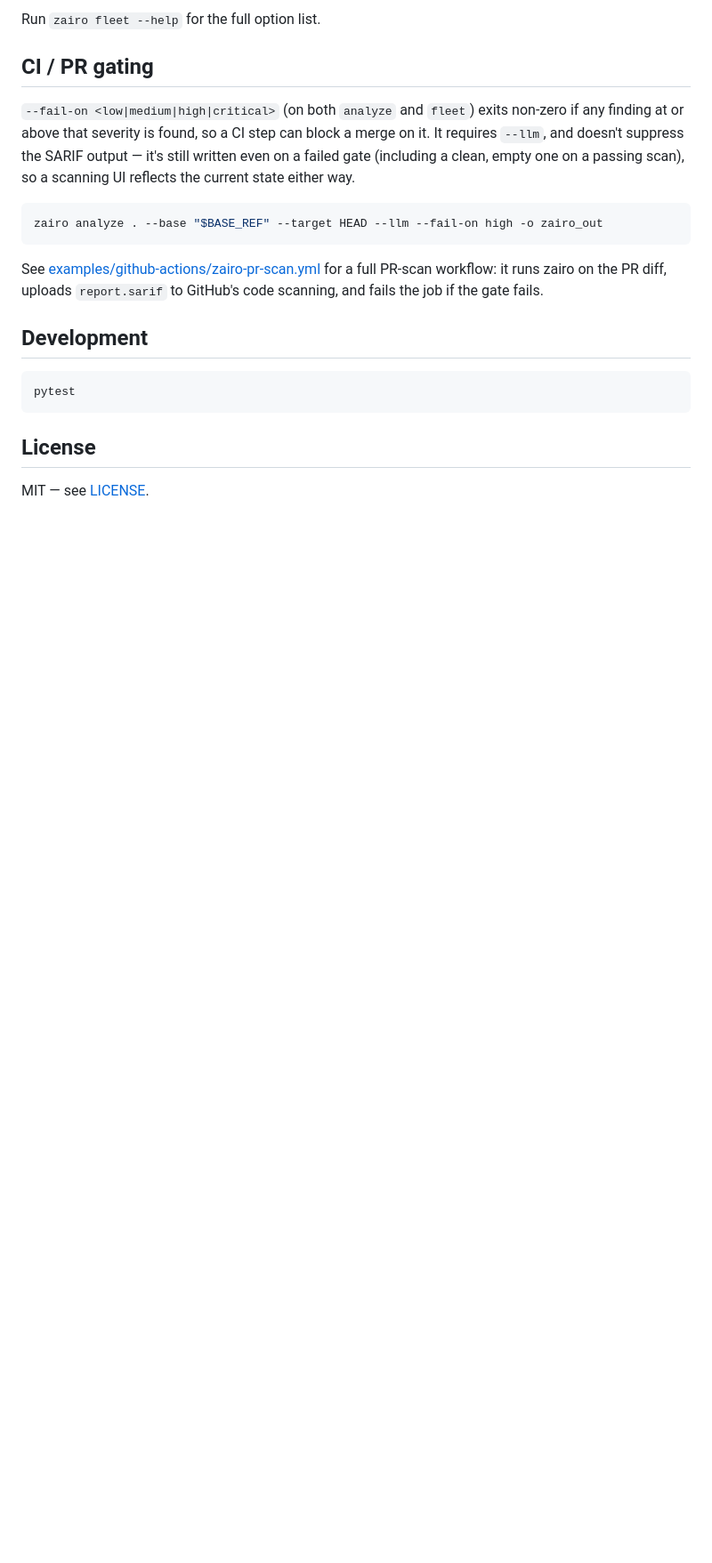
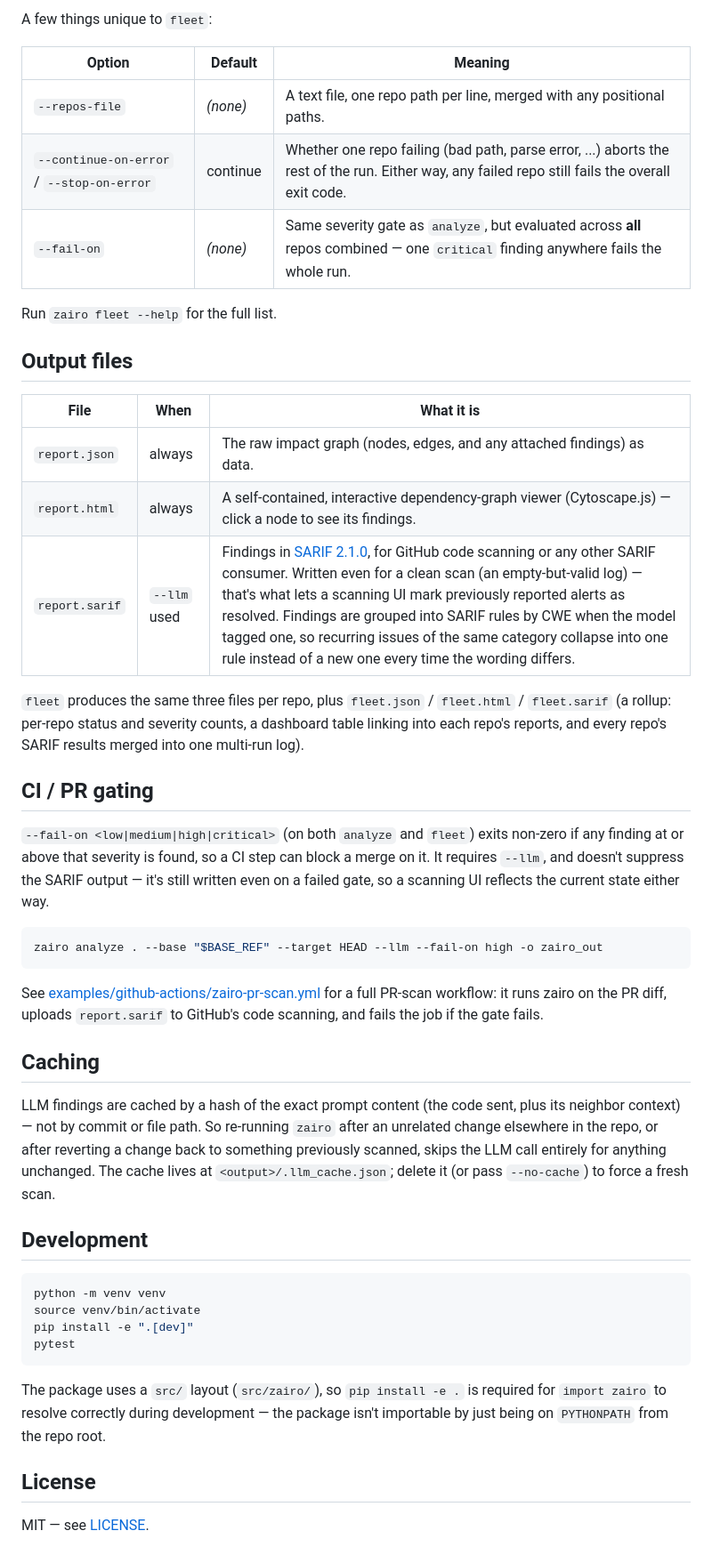
Before and after one commit to iamavu/zairo, a Markdown page: README.md, the part around one of its changes. Shown at 89% size. Rendered like a GitHub page; blank space fills up the shorter version.

````diff
--- a/README.md
+++ b/README.md
@@ -74,14 +136,34 @@ across *all* repos combined.
 
-Run `zairo fleet --help` for the full option list.
+A few things unique to `fleet`:
+
+| Option | Default | Meaning |
+|---|---|---|
+| `--repos-file` | *(none)* | A text file, one repo path per line, merged with any positional paths. |
+| `--continue-on-error` / `--stop-on-error` | continue | Whether one repo failing (bad path, parse error, ...) aborts the rest of the run. Either way, any failed repo still fails the overall exit code. |
+| `--fail-on` | *(none)* | Same severity gate as `analyze`, but evaluated across **all** repos combined — one `critical` finding anywhere fails the whole run. |
+
+Run `zairo fleet --help` for the full list.
+
+## Output files
+
+| File | When | What it is |
+|---|---|---|
+| `report.json` | always | The raw impact graph (nodes, edges, and any attached findings) as data. |
+| `report.html` | always | A self-contained, interactive dependency-graph viewer (Cytoscape.js) — click a node to see its findings. |
+| `report.sarif` | `--llm` used | Findings in [SARIF 2.1.0](https://sarifweb.azurewebsites.net/), for GitHub code scanning or any other SARIF consumer. Written even for a clean scan (an empty-but-valid log) — that's what lets a scanning UI mark previously reported alerts as resolved. Findings are grouped into SARIF rules by CWE when the model tagged one, so recurring issues of the same category collapse into one rule instead of a new one every time the wording differs. |
+
+`fleet` produces the same three files per repo, plus `fleet.json` / `fleet.html`
+/ `fleet.sarif` (a rollup: per-repo status and severity counts, a dashboard
+table linking into each repo's reports, and every repo's SARIF results
+merged into one multi-run log).
 
 ## CI / PR gating
 
 `--fail-on <low|medium|high|critical>` (on both `analyze` and `fleet`) exits
 non-zero if any finding at or above that severity is found, so a CI step can
 block a merge on it. It requires `--llm`, and doesn't suppress the SARIF
-output — it's still written even on a failed gate (including a clean, empty
-one on a passing scan), so a scanning UI reflects the current state either
-way.
+output — it's still written even on a failed gate, so a scanning UI reflects
+the current state either way.
 
 ```bash
 zairo analyze . --base "$BASE_REF" --target HEAD --llm --fail-on high -o zairo_out
@@ -92,11 +174,27 @@ for a full PR-scan workflow: it runs zairo on the PR diff, uploads
 `report.sarif` to GitHub's code scanning, and fails the job if the gate
 fails.
 
+## Caching
+
+LLM findings are cached by a hash of the exact prompt content (the code
+sent, plus its neighbor context) — not by commit or file path. So re-running
+`zairo` after an unrelated change elsewhere in the repo, or after reverting
+a change back to something previously scanned, skips the LLM call entirely
+for anything unchanged. The cache lives at `<output>/.llm_cache.json`;
+delete it (or pass `--no-cache`) to force a fresh scan.
+
 ## Development
 
 ```bash
+python -m venv venv
+source venv/bin/activate
+pip install -e ".[dev]"
 pytest
 ```
+
+The package uses a `src/` layout (`src/zairo/`), so `pip install -e .` is
+required for `import zairo` to resolve correctly during development — the
+package isn't importable by just being on `PYTHONPATH` from the repo root.
 
 ## License
 
````
Also changed, not shown: other parts of README.md (+99 -37 lines).
